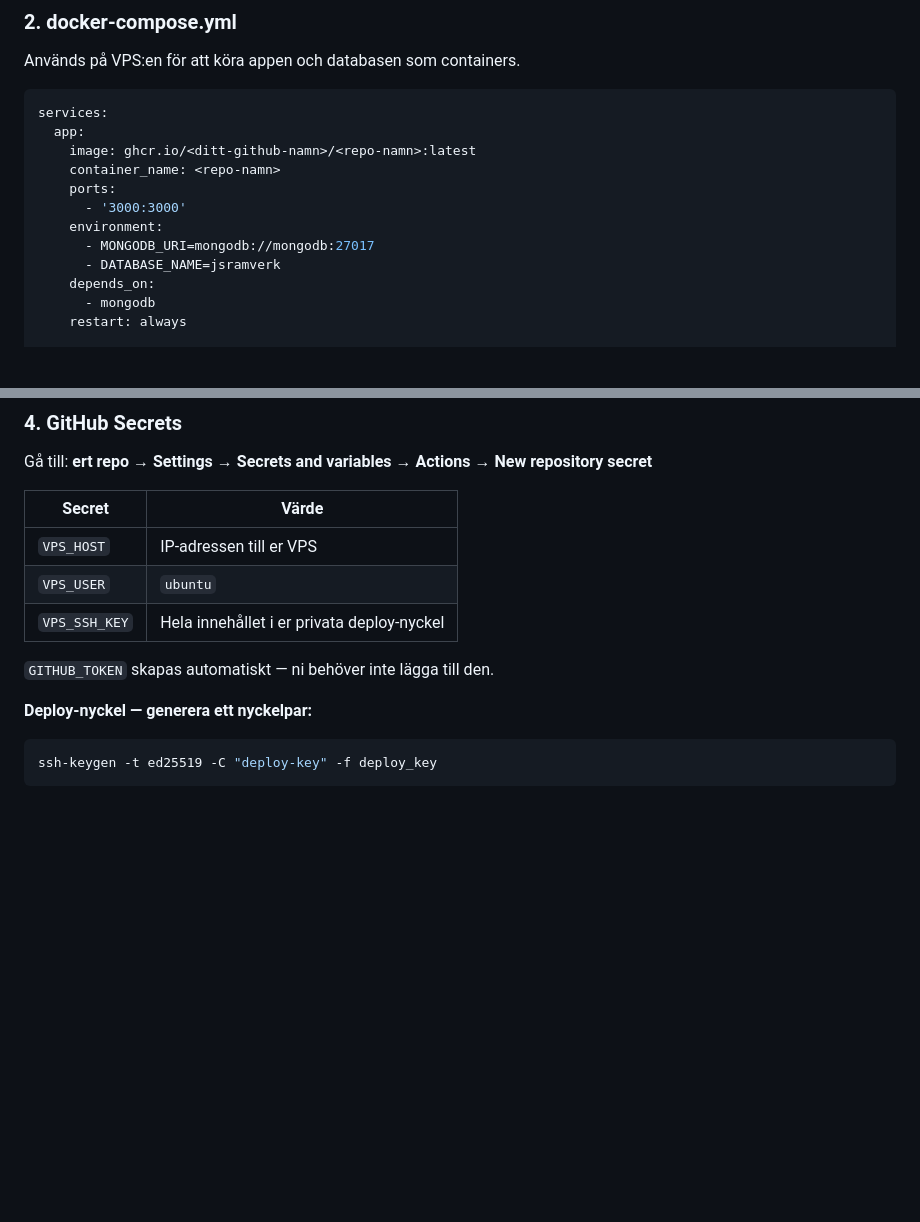
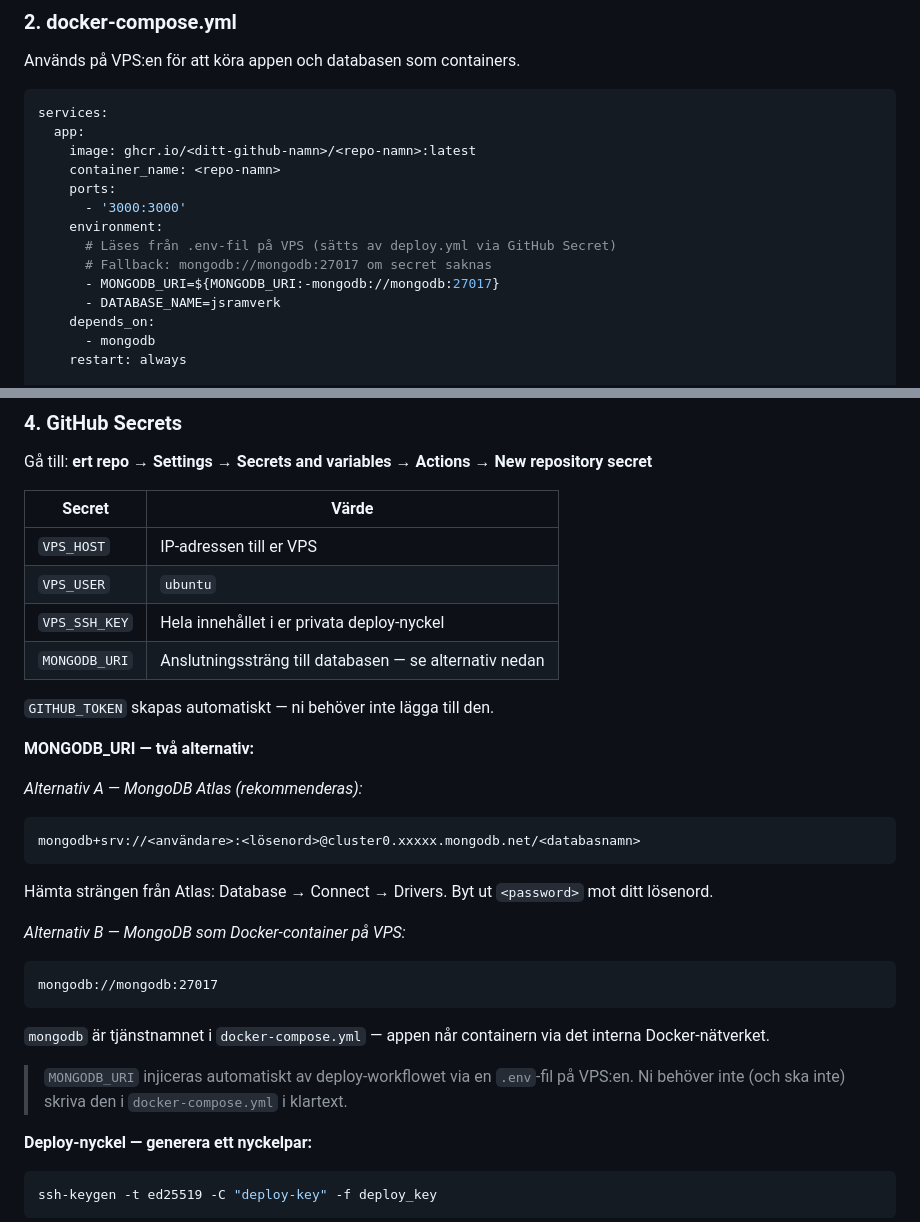
Before and after one commit to jsramverk-ht26/deploy-example-backend, a Markdown page: README.md, 2 parts joined by grey strips. Drawn GitHub-style; blank space fills up the shorter version.

Commit message:
README: lägg till MONGODB_URI som secret med Atlas och container-alternativ

````diff
--- a/README.md
+++ b/README.md
@@ -86,7 +86,9 @@ services:
     ports:
       - '3000:3000'
     environment:
-      - MONGODB_URI=mongodb://mongodb:27017
+      # Läses från .env-fil på VPS (sätts av deploy.yml via GitHub Secret)
+      # Fallback: mongodb://mongodb:27017 om secret saknas
+      - MONGODB_URI=${MONGODB_URI:-mongodb://mongodb:27017}
       - DATABASE_NAME=jsramverk
     depends_on:
       - mongodb
@@ -193,8 +195,25 @@ Gå till: **ert repo → Settings → Secrets and variables → Actions → New
 | `VPS_HOST` | IP-adressen till er VPS |
 | `VPS_USER` | `ubuntu` |
 | `VPS_SSH_KEY` | Hela innehållet i er privata deploy-nyckel |
+| `MONGODB_URI` | Anslutningssträng till databasen — se alternativ nedan |
 
 `GITHUB_TOKEN` skapas automatiskt — ni behöver inte lägga till den.
+
+**MONGODB_URI — två alternativ:**
+
+*Alternativ A — MongoDB Atlas (rekommenderas):*
+```
+mongodb+srv://<användare>:<lösenord>@cluster0.xxxxx.mongodb.net/<databasnamn>
+```
+Hämta strängen från Atlas: Database → Connect → Drivers. Byt ut `<password>` mot ditt lösenord.
+
+*Alternativ B — MongoDB som Docker-container på VPS:*
+```
+mongodb://mongodb:27017
+```
+`mongodb` är tjänstnamnet i `docker-compose.yml` — appen når containern via det interna Docker-nätverket.
+
+> `MONGODB_URI` injiceras automatiskt av deploy-workflowet via en `.env`-fil på VPS:en. Ni behöver inte (och ska inte) skriva den i `docker-compose.yml` i klartext.
 
 **Deploy-nyckel — generera ett nyckelpar:**
 ```bash
````
